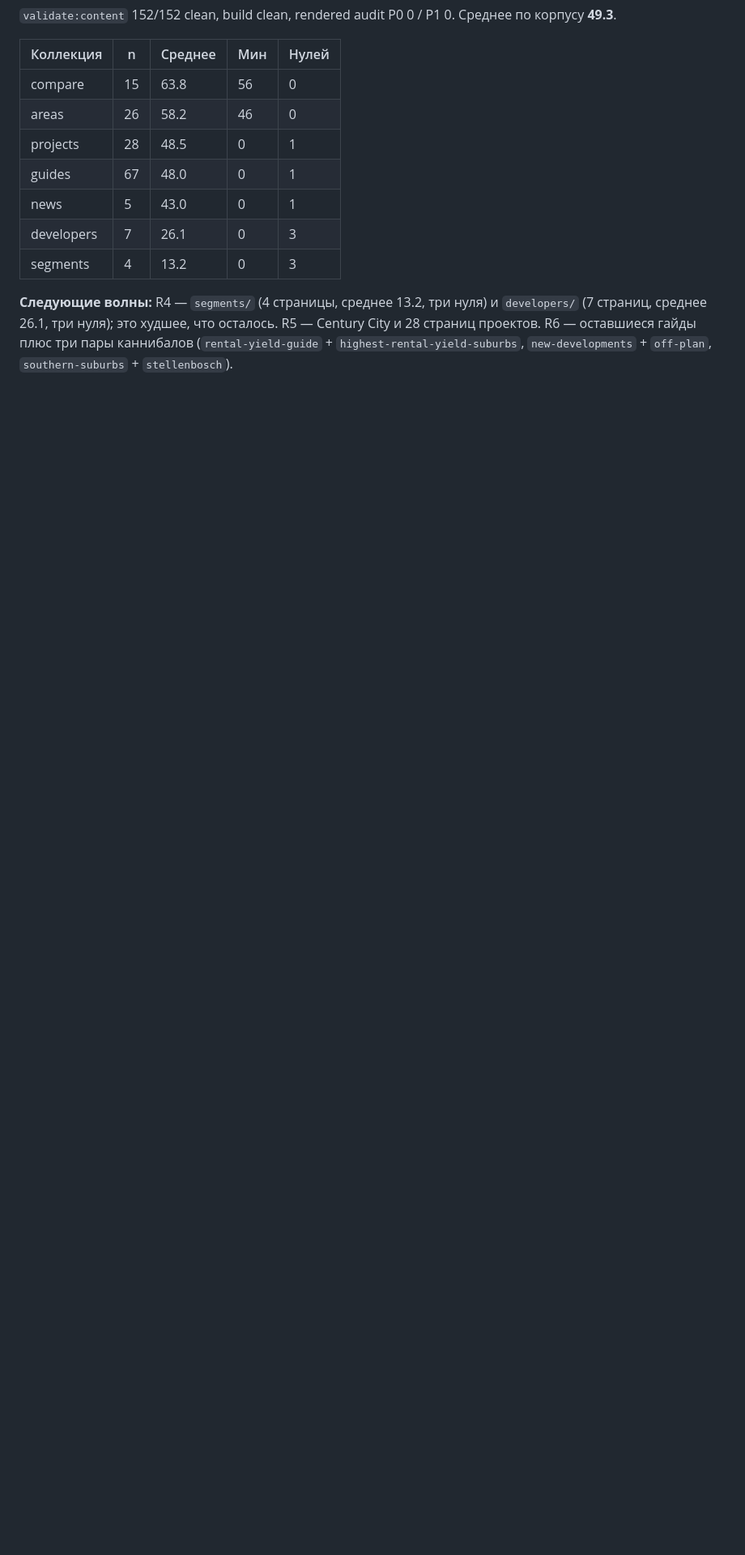
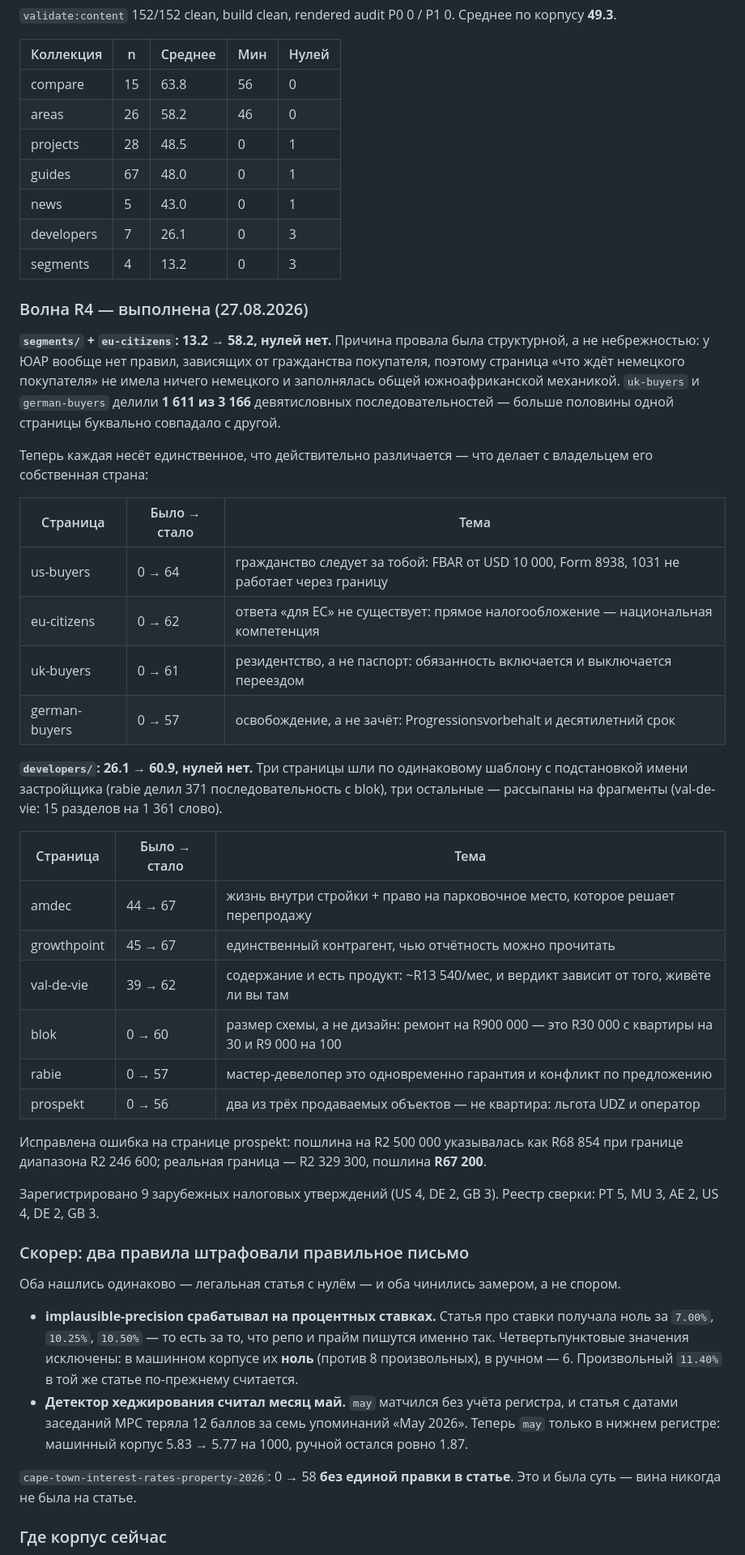
Before and after one commit to max-diver999/capetown-invest-website, a Markdown page: .content-os/STATUS.md, the part around one of its changes. Shown at 81% size. Drawn GitHub-style; blank space fills up the shorter version.

Commit message:
docs(status): record wave R4 and the two scorer false positives
Co-Authored-By: Claude Fable 5 <noreply@anthropic.com>
Claude-Session: https://claude.ai/code/session_014isASyC2wKtzYjeoQK6L7H

```diff
--- a/.content-os/STATUS.md
+++ b/.content-os/STATUS.md
@@ -179,4 +179,42 @@ GEO-цифры не сравнимы с июльскими напрямую: т
 | developers | 7 | 26.1 | 0 | 3 |
 | segments | 4 | 13.2 | 0 | 3 |
 
-**Следующие волны:** R4 — `segments/` (4 страницы, среднее 13.2, три нуля) и `developers/` (7 страниц, среднее 26.1, три нуля); это худшее, что осталось. R5 — Century City и 28 страниц проектов. R6 — оставшиеся гайды плюс три пары каннибалов (`rental-yield-guide` + `highest-rental-yield-suburbs`, `new-developments` + `off-plan`, `southern-suburbs` + `stellenbosch`).
+### Волна R4 — выполнена (27.08.2026)
+
+**`segments/` + `eu-citizens`: 13.2 → 58.2, нулей нет.** Причина провала была структурной, а не небрежностью: у ЮАР вообще нет правил, зависящих от гражданства покупателя, поэтому страница «что ждёт немецкого покупателя» не имела ничего немецкого и заполнялась общей южноафриканской механикой. `uk-buyers` и `german-buyers` делили **1 611 из 3 166** девятисловных последовательностей — больше половины одной страницы буквально совпадало с другой.
+
+Теперь каждая несёт единственное, что действительно различается — что делает с владельцем его собственная страна:
+
+| Страница | Было → стало | Тема |
+|---|---|---|
+| us-buyers | 0 → 64 | гражданство следует за тобой: FBAR от USD 10 000, Form 8938, 1031 не работает через границу |
+| eu-citizens | 0 → 62 | ответа «для ЕС» не существует: прямое налогообложение — национальная компетенция |
+| uk-buyers | 0 → 61 | резидентство, а не паспорт: обязанность включается и выключается переездом |
+| german-buyers | 0 → 57 | освобождение, а не зачёт: Progressionsvorbehalt и десятилетний срок |
+
+**`developers/`: 26.1 → 60.9, нулей нет.** Три страницы шли по одинаковому шаблону с подстановкой имени застройщика (rabie делил 371 последовательность с blok), три остальные — рассыпаны на фрагменты (val-de-vie: 15 разделов на 1 361 слово).
+
+| Страница | Было → стало | Тема |
+|---|---|---|
+| amdec | 44 → 67 | жизнь внутри стройки + право на парковочное место, которое решает перепродажу |
+| growthpoint | 45 → 67 | единственный контрагент, чью отчётность можно прочитать |
+| val-de-vie | 39 → 62 | содержание и есть продукт: ~R13 540/мес, и вердикт зависит от того, живёте ли вы там |
+| blok | 0 → 60 | размер схемы, а не дизайн: ремонт на R900 000 — это R30 000 с квартиры на 30 и R9 000 на 100 |
+| rabie | 0 → 57 | мастер-девелопер это одновременно гарантия и конфликт по предложению |
+| prospekt | 0 → 56 | два из трёх продаваемых объектов — не квартира: льгота UDZ и оператор |
+
+Исправлена ошибка на странице prospekt: пошлина на R2 500 000 указывалась как R68 854 при границе диапазона R2 246 600; реальная граница — R2 329 300, пошлина **R67 200**.
+
+Зарегистрировано 9 зарубежных налоговых утверждений (US 4, DE 2, GB 3). Реестр сверки: PT 5, MU 3, AE 2, US 4, DE 2, GB 3.
+
+### Скорер: два правила штрафовали правильное письмо
+
+Оба нашлись одинаково — легальная статья с нулём — и оба чинились замером, а не спором.
+
+- **implausible-precision срабатывал на процентных ставках.** Статья про ставки получала ноль за `7.00%`, `10.25%`, `10.50%` — то есть за то, что репо и прайм пишутся именно так. Четвертьпунктовые значения исключены: в машинном корпусе их **ноль** (против 8 произвольных), в ручном — 6. Произвольный `11.40%` в той же статье по-прежнему считается.
+- **Детектор хеджирования считал месяц май.** `may` матчился без учёта регистра, и статья с датами заседаний MPC теряла 12 баллов за семь упоминаний «May 2026». Теперь `may` только в нижнем регистре: машинный корпус 5.83 → 5.77 на 1000, ручной остался ровно 1.87.
+
+`cape-town-interest-rates-property-2026`: 0 → 58 **без единой правки в статье**. Это и была суть — вина никогда не была на статье.
+
+### Где корпус сейчас
+
```
Also changed, not shown: other parts of .content-os/STATUS.md (+13 -0 lines).
